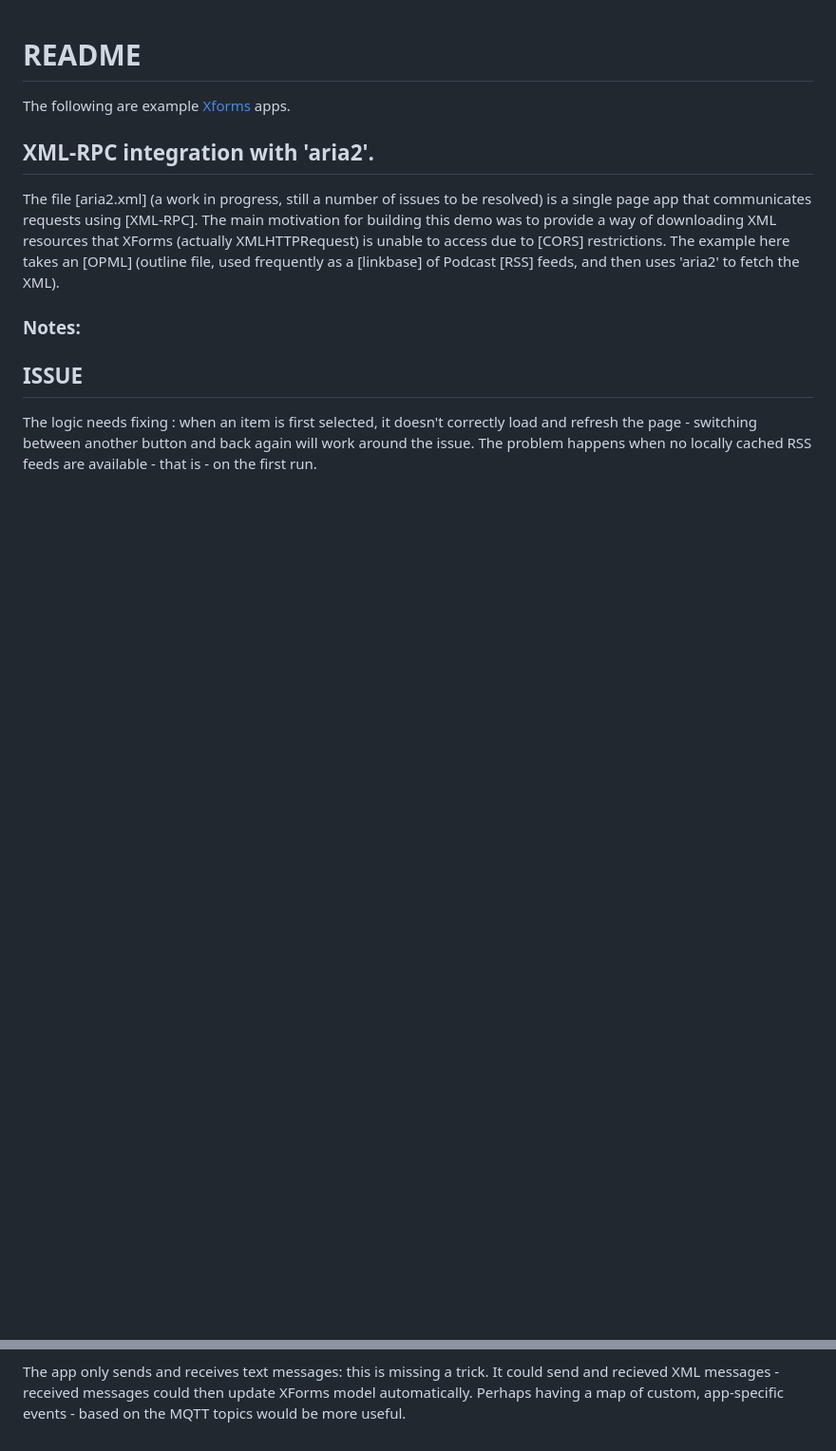
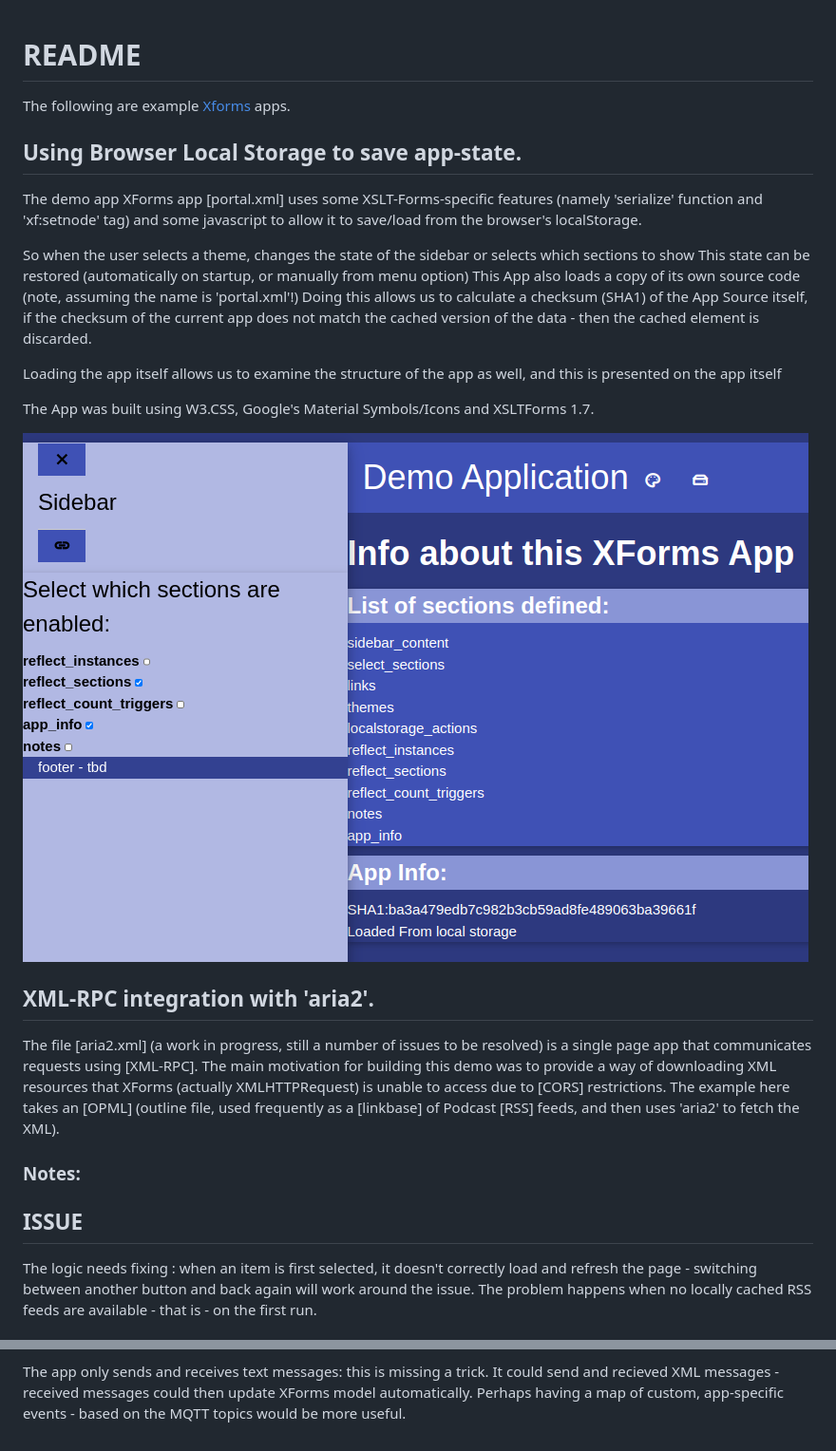
Before and after one commit to midijohnny/xforms-stuff, a Markdown page: README.md, 2 parts joined by grey strips. Shown: that part at 95% size. Drawn GitHub-style; pictures changed too: img/local_storage_demo.png (added); blank space fills up the shorter version.

Commit message:
Added Local Storage Demo

```diff
--- a/README.md
+++ b/README.md
@@ -1,6 +1,23 @@
 # README
 
 The following are example [Xforms] apps.
+
+## Using Browser Local Storage to save app-state.
+
+The demo app XForms app [portal.xml] uses some XSLT-Forms-specific features (namely 'serialize' function and 'xf:setnode' tag)
+and some javascript to allow it to save/load from the browser's localStorage.
+
+So when the user selects a theme, changes the state of the sidebar or selects which sections to show
+This state can be restored (automatically on startup, or manually from menu option)
+This App also loads a copy of its own source code (note, assuming the name is 'portal.xml'!)
+Doing this allows us to calculate a checksum (SHA1) of the App Source itself, if the checksum of the current app
+does not match the cached version of the data - then the cached element is discarded.
+
+Loading the app itself allows us to examine the structure of the app as well, and this is presented on the app itself
+
+The App was built using W3.CSS, Google's Material Symbols/Icons and XSLTForms 1.7.
+
+![][local_storage_demo]
 
 ## XML-RPC integration with 'aria2'.
 
@@ -539,3 +556,4 @@ Perhaps having a map of custom, app-specific events - based on the MQTT topics w
 [aria2]: img/aria2.png
 [aria3]: img/aria3.png
 [aria4]: img/aria4.png
+[local_storage_demo]: img/local_storage_demo.png
```
Also changed, not shown: 1 other file.
